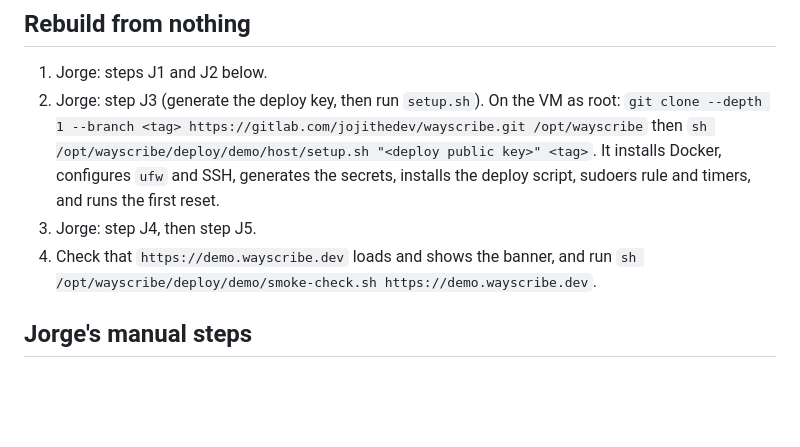
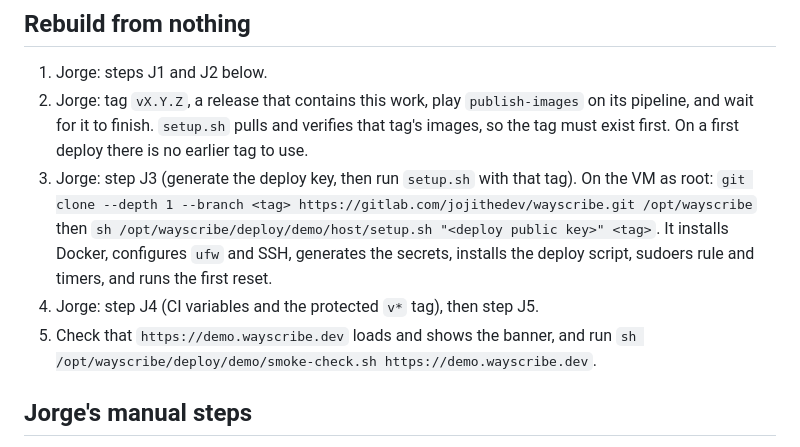
Before and after one commit to Wayscribe/wayscribe, a Markdown page: docs/DEMO_HOSTING.md, the part around the change. Rendered like a GitHub page; blank space fills up the shorter version.

Commit message:
docs: first deploy needs the tag before setup
Co-Authored-By: Claude Opus 5.5 <noreply@anthropic.com>

```diff
--- a/docs/DEMO_HOSTING.md
+++ b/docs/DEMO_HOSTING.md
@@ -122,12 +122,16 @@ dropped; Caddy is never slowed.
 ## Rebuild from nothing
 
 1. Jorge: steps J1 and J2 below.
-2. Jorge: step J3 (generate the deploy key, then run `setup.sh`). On the VM as root: `git clone --depth 1 --branch <tag> https://gitlab.com/jojithedev/wayscribe.git /opt/wayscribe`
+2. Jorge: tag `vX.Y.Z`, a release that contains this work, play `publish-images` on its
+   pipeline, and wait for it to finish. `setup.sh` pulls and verifies that tag's images, so
+   the tag must exist first. On a first deploy there is no earlier tag to use.
+3. Jorge: step J3 (generate the deploy key, then run `setup.sh` with that tag). On the VM as
+   root: `git clone --depth 1 --branch <tag> https://gitlab.com/jojithedev/wayscribe.git /opt/wayscribe`
    then `sh /opt/wayscribe/deploy/demo/host/setup.sh "<deploy public key>" <tag>`. It
    installs Docker, configures `ufw` and SSH, generates the secrets, installs the deploy
    script, sudoers rule and timers, and runs the first reset.
-3. Jorge: step J4, then step J5.
-4. Check that `https://demo.wayscribe.dev` loads and shows the banner, and run
+4. Jorge: step J4 (CI variables and the protected `v*` tag), then step J5.
+5. Check that `https://demo.wayscribe.dev` loads and shows the banner, and run
    `sh /opt/wayscribe/deploy/demo/smoke-check.sh https://demo.wayscribe.dev`.
 
 ## Jorge's manual steps
```
Also changed, not shown: 1 other file.
